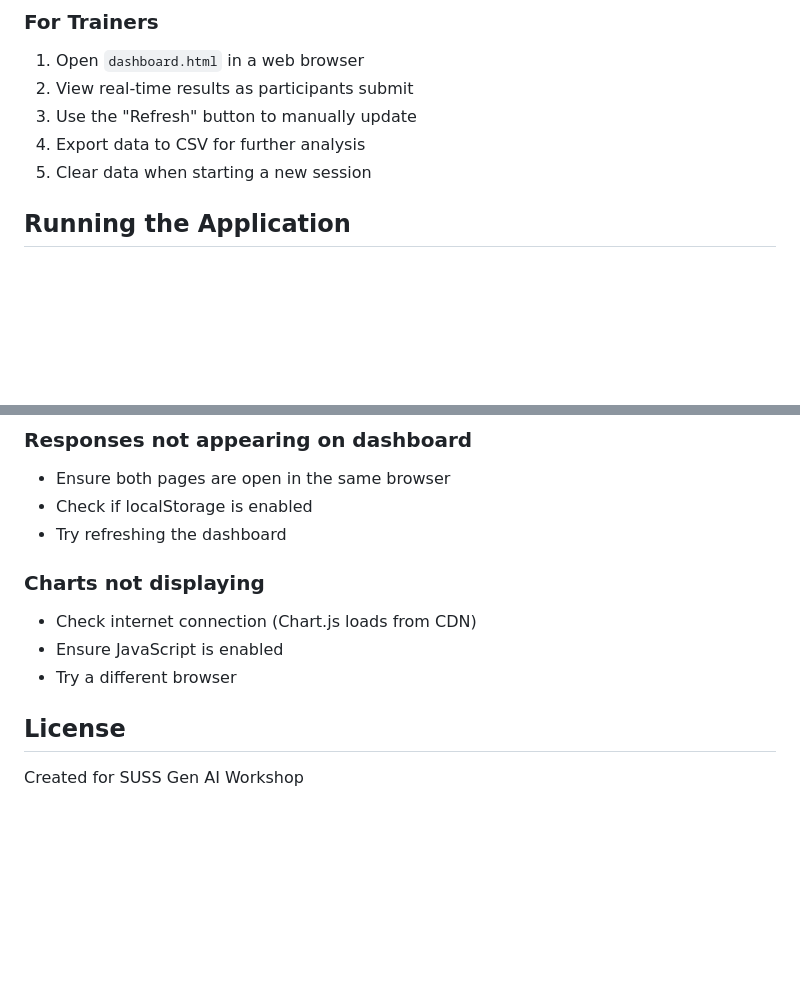
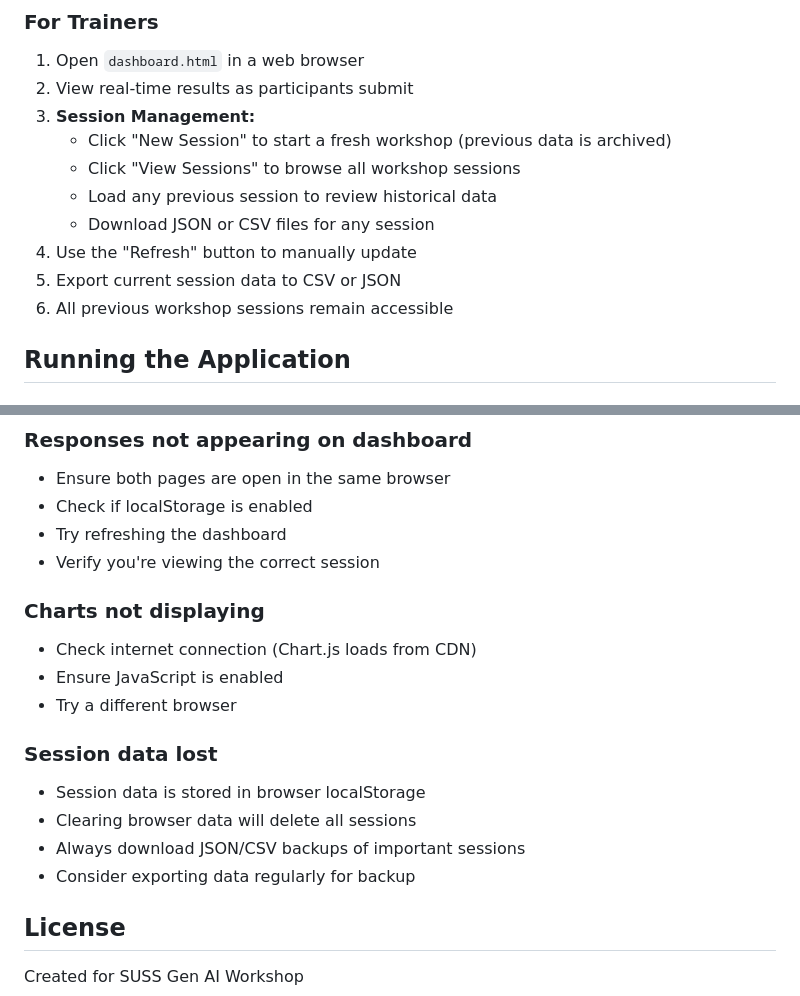
Before and after one commit to jimjwong/training_qna, a Markdown page: README.md, 2 parts joined by grey strips. Drawn GitHub-style; blank space fills up the shorter version.

```diff
--- a/README.md
+++ b/README.md
@@ -35,9 +49,14 @@ A beautiful web application for collecting pre-workshop survey responses with re
 ### For Trainers
 1. Open `dashboard.html` in a web browser
 2. View real-time results as participants submit
-3. Use the "Refresh" button to manually update
-4. Export data to CSV for further analysis
-5. Clear data when starting a new session
+3. **Session Management:**
+   - Click "New Session" to start a fresh workshop (previous data is archived)
+   - Click "View Sessions" to browse all workshop sessions
+   - Load any previous session to review historical data
+   - Download JSON or CSV files for any session
+4. Use the "Refresh" button to manually update
+5. Export current session data to CSV or JSON
+6. All previous workshop sessions remain accessible
 
 ## Running the Application
 
@@ -135,11 +163,18 @@ Edit the HTML files to modify questions and options.
 - Ensure both pages are open in the same browser
 - Check if localStorage is enabled
 - Try refreshing the dashboard
+- Verify you're viewing the correct session
 
 ### Charts not displaying
 - Check internet connection (Chart.js loads from CDN)
 - Ensure JavaScript is enabled
 - Try a different browser
+
+### Session data lost
+- Session data is stored in browser localStorage
+- Clearing browser data will delete all sessions
+- Always download JSON/CSV backups of important sessions
+- Consider exporting data regularly for backup
 
 ## License
 
```
Also changed, not shown: other parts of README.md (+35 -12 lines).
